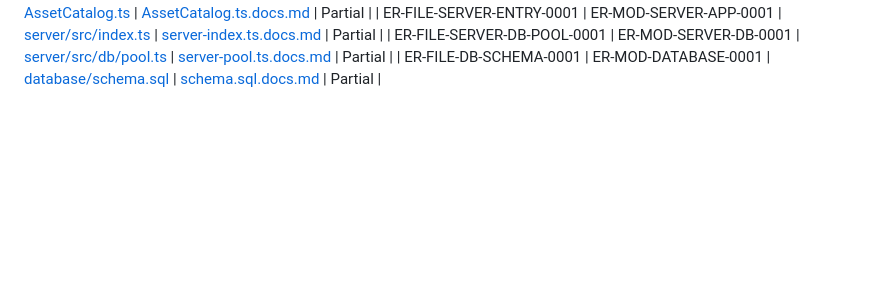
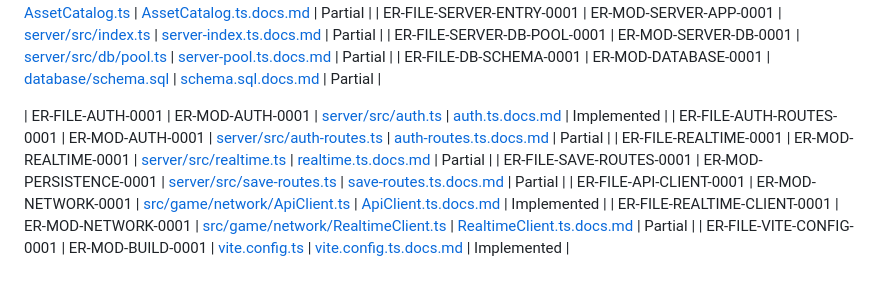
Before and after one commit to ArkansasIo/MMORPG-typescript-, a Markdown page: docs/SOURCE_DOCUMENTATION_INDEX.md, the part around the change. Drawn GitHub-style; blank space fills up the shorter version.

Commit message:
Register new account, save, realtime, and client modules

```diff
--- a/docs/SOURCE_DOCUMENTATION_INDEX.md
+++ b/docs/SOURCE_DOCUMENTATION_INDEX.md
@@ -30,3 +30,11 @@ IDs are stable and must never be reused. Planned entries must explicitly say Pla
 | ER-FILE-SERVER-ENTRY-0001 | ER-MOD-SERVER-APP-0001 | [server/src/index.ts](../server/src/index.ts) | [server-index.ts.docs.md](./source/server-index.ts.docs.md) | Partial |
 | ER-FILE-SERVER-DB-POOL-0001 | ER-MOD-SERVER-DB-0001 | [server/src/db/pool.ts](../server/src/db/pool.ts) | [server-pool.ts.docs.md](./source/server-pool.ts.docs.md) | Partial |
 | ER-FILE-DB-SCHEMA-0001 | ER-MOD-DATABASE-0001 | [database/schema.sql](../database/schema.sql) | [schema.sql.docs.md](./source/schema.sql.docs.md) | Partial |
+
+| ER-FILE-AUTH-0001 | ER-MOD-AUTH-0001 | [server/src/auth.ts](../server/src/auth.ts) | [auth.ts.docs.md](./source/auth.ts.docs.md) | Implemented |
+| ER-FILE-AUTH-ROUTES-0001 | ER-MOD-AUTH-0001 | [server/src/auth-routes.ts](../server/src/auth-routes.ts) | [auth-routes.ts.docs.md](./source/auth-routes.ts.docs.md) | Partial |
+| ER-FILE-REALTIME-0001 | ER-MOD-REALTIME-0001 | [server/src/realtime.ts](../server/src/realtime.ts) | [realtime.ts.docs.md](./source/realtime.ts.docs.md) | Partial |
+| ER-FILE-SAVE-ROUTES-0001 | ER-MOD-PERSISTENCE-0001 | [server/src/save-routes.ts](../server/src/save-routes.ts) | [save-routes.ts.docs.md](./source/save-routes.ts.docs.md) | Partial |
+| ER-FILE-API-CLIENT-0001 | ER-MOD-NETWORK-0001 | [src/game/network/ApiClient.ts](../src/game/network/ApiClient.ts) | [ApiClient.ts.docs.md](./source/ApiClient.ts.docs.md) | Implemented |
+| ER-FILE-REALTIME-CLIENT-0001 | ER-MOD-NETWORK-0001 | [src/game/network/RealtimeClient.ts](../src/game/network/RealtimeClient.ts) | [RealtimeClient.ts.docs.md](./source/RealtimeClient.ts.docs.md) | Partial |
+| ER-FILE-VITE-CONFIG-0001 | ER-MOD-BUILD-0001 | [vite.config.ts](../vite.config.ts) | [vite.config.ts.docs.md](./source/vite.config.ts.docs.md) | Implemented |
```
